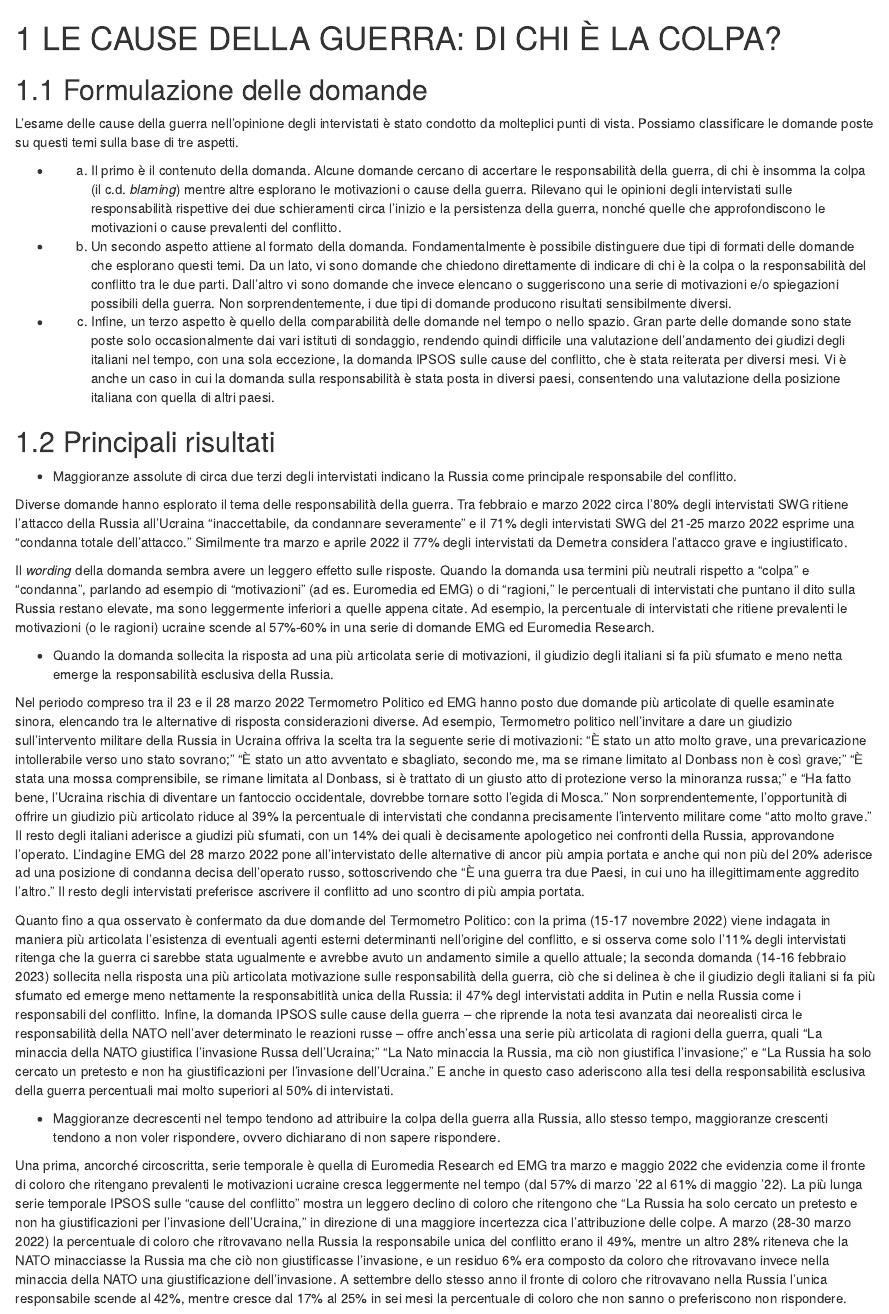
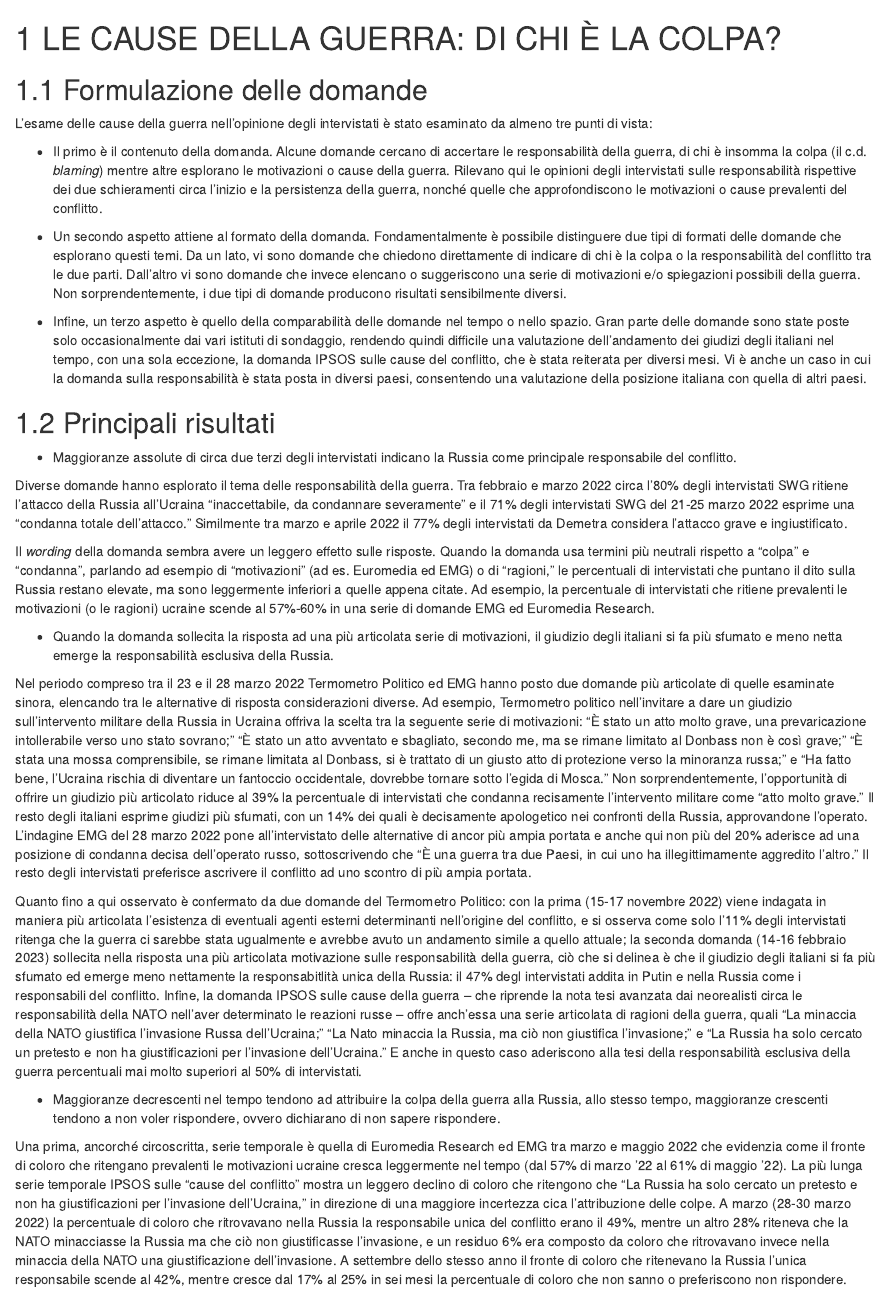
Before and after one commit to IserniaP/Ukraine-War, an R Markdown document (03-Cause.Rmd): the page in a window 1100 px wide, from its top. Rendered offline with R 4.5, knitr and Pandoc, with nearby package versions; drawn as R Markdown's standard HTML page in place of the format the file asks for.

Commit message:
Update 03-Cause.Rmd

```diff
--- a/03-Cause.Rmd
+++ b/03-Cause.Rmd
@@ -2,13 +2,13 @@
 
 ## Formulazione delle domande
 
-L’esame delle cause della guerra nell’opinione degli intervistati è stato condotto da molteplici punti di vista. Possiamo classificare le domande poste su questi temi sulla base di tre aspetti.
+L’esame delle cause della guerra nell’opinione degli intervistati è stato esaminato da almeno tre punti di vista:
 
-* a) Il primo è il contenuto della domanda. Alcune domande cercano di accertare le responsabilità della guerra, di chi è insomma la colpa (il c.d. *blaming*) mentre altre esplorano le motivazioni o cause della guerra. Rilevano qui le opinioni degli intervistati sulle responsabilità rispettive dei due schieramenti circa l’inizio e la persistenza della guerra, nonché quelle che approfondiscono le motivazioni o cause prevalenti del conflitto.
+* Il primo è il contenuto della domanda. Alcune domande cercano di accertare le responsabilità della guerra, di chi è insomma la colpa (il c.d. *blaming*) mentre altre esplorano le motivazioni o cause della guerra. Rilevano qui le opinioni degli intervistati sulle responsabilità rispettive dei due schieramenti circa l’inizio e la persistenza della guerra, nonché quelle che approfondiscono le motivazioni o cause prevalenti del conflitto.
 
-* b) Un secondo aspetto attiene al formato della domanda. Fondamentalmente è possibile distinguere due tipi di formati delle domande che esplorano questi temi. Da un lato, vi sono domande che chiedono direttamente di indicare di chi è la colpa o la responsabilità del conflitto tra le due parti. Dall’altro vi sono domande che invece elencano o suggeriscono una serie di motivazioni e/o spiegazioni possibili della guerra. Non sorprendentemente, i due tipi di domande producono risultati sensibilmente diversi.
+* Un secondo aspetto attiene al formato della domanda. Fondamentalmente è possibile distinguere due tipi di formati delle domande che esplorano questi temi. Da un lato, vi sono domande che chiedono direttamente di indicare di chi è la colpa o la responsabilità del conflitto tra le due parti. Dall’altro vi sono domande che invece elencano o suggeriscono una serie di motivazioni e/o spiegazioni possibili della guerra. Non sorprendentemente, i due tipi di domande producono risultati sensibilmente diversi.
 
-* c) Infine, un terzo aspetto è quello della comparabilità delle domande nel tempo o nello spazio. Gran parte delle domande sono state poste solo occasionalmente dai vari istituti di sondaggio, rendendo quindi difficile una valutazione dell’andamento dei giudizi degli italiani nel tempo, con una sola eccezione, la domanda IPSOS sulle cause del conflitto, che è stata reiterata per diversi mesi. Vi è anche un caso in cui la domanda sulla responsabilità è stata posta in diversi paesi, consentendo una valutazione della posizione italiana con quella di altri paesi.
+* Infine, un terzo aspetto è quello della comparabilità delle domande nel tempo o nello spazio. Gran parte delle domande sono state poste solo occasionalmente dai vari istituti di sondaggio, rendendo quindi difficile una valutazione dell’andamento dei giudizi degli italiani nel tempo, con una sola eccezione, la domanda IPSOS sulle cause del conflitto, che è stata reiterata per diversi mesi. Vi è anche un caso in cui la domanda sulla responsabilità è stata posta in diversi paesi, consentendo una valutazione della posizione italiana con quella di altri paesi.
 
 ## Principali risultati
 
@@ -20,13 +20,13 @@ Il *wording* della domanda sembra avere un leggero effetto sulle risposte. Quand
 
 * Quando la domanda sollecita la risposta ad una più articolata serie di motivazioni, il giudizio degli italiani si fa più sfumato e meno netta emerge la responsabilità esclusiva della Russia.
 
-Nel periodo compreso tra il 23 e il 28 marzo 2022 Termometro Politico ed EMG hanno posto due domande più articolate di quelle esaminate sinora, elencando tra le alternative di risposta considerazioni diverse. Ad esempio, Termometro politico nell’invitare a dare un giudizio sull’intervento militare della Russia in Ucraina offriva la scelta tra la seguente serie di motivazioni: “È stato un atto molto grave, una prevaricazione intollerabile verso uno stato sovrano;” “È stato un atto avventato e sbagliato, secondo me, ma se rimane limitato al Donbass non è così grave;” “È stata una mossa comprensibile, se rimane limitata al Donbass, si è trattato di un giusto atto di protezione verso la minoranza russa;” e “Ha fatto bene, l'Ucraina rischia di diventare un fantoccio occidentale, dovrebbe tornare sotto l'egida di Mosca.” Non sorprendentemente, l’opportunità di offrire un giudizio più articolato riduce al 39% la percentuale di intervistati che condanna precisamente l’intervento militare come “atto molto grave.” Il resto degli italiani aderisce a giudizi più sfumati, con un 14% dei quali è decisamente apologetico nei confronti della Russia, approvandone l’operato. L’indagine EMG del 28 marzo 2022 pone all’intervistato delle alternative di ancor più ampia portata e anche qui non più del 20% aderisce ad una posizione di condanna decisa dell’operato russo, sottoscrivendo che “È una guerra tra due Paesi, in cui uno ha illegittimamente aggredito l'altro.” Il resto degli intervistati preferisce ascrivere il conflitto ad uno scontro di più ampia portata.
+Nel periodo compreso tra il 23 e il 28 marzo 2022 Termometro Politico ed EMG hanno posto due domande più articolate di quelle esaminate sinora, elencando tra le alternative di risposta considerazioni diverse. Ad esempio, Termometro politico nell’invitare a dare un giudizio sull’intervento militare della Russia in Ucraina offriva la scelta tra la seguente serie di motivazioni: “È stato un atto molto grave, una prevaricazione intollerabile verso uno stato sovrano;” “È stato un atto avventato e sbagliato, secondo me, ma se rimane limitato al Donbass non è così grave;” “È stata una mossa comprensibile, se rimane limitata al Donbass, si è trattato di un giusto atto di protezione verso la minoranza russa;” e “Ha fatto bene, l'Ucraina rischia di diventare un fantoccio occidentale, dovrebbe tornare sotto l'egida di Mosca.” Non sorprendentemente, l’opportunità di offrire un giudizio più articolato riduce al 39% la percentuale di intervistati che condanna recisamente l’intervento militare come “atto molto grave.” Il resto degli italiani esprime giudizi più sfumati, con un 14% dei quali è decisamente apologetico nei confronti della Russia, approvandone l’operato. L’indagine EMG del 28 marzo 2022 pone all’intervistato delle alternative di ancor più ampia portata e anche qui non più del 20% aderisce ad una posizione di condanna decisa dell’operato russo, sottoscrivendo che “È una guerra tra due Paesi, in cui uno ha illegittimamente aggredito l'altro.” Il resto degli intervistati preferisce ascrivere il conflitto ad uno scontro di più ampia portata.
 
-Quanto fino a qua osservato è confermato da due domande del Termometro Politico: con la prima (15-17 novembre 2022) viene indagata in maniera più articolata l'esistenza di eventuali agenti esterni determinanti nell'origine del conflitto, e si osserva come solo l'11% degli intervistati ritenga che la guerra ci sarebbe stata ugualmente e avrebbe avuto un andamento simile a quello attuale; la seconda domanda (14-16 febbraio 2023) sollecita nella risposta una più articolata motivazione sulle responsabilità della guerra, ciò che si delinea è che il giudizio degli italiani si fa più sfumato ed emerge meno nettamente la responsabitlità unica della Russia: il 47% degl intervistati addita in Putin e nella Russia come i responsabili del conflitto. Infine, la domanda IPSOS sulle cause della guerra – che riprende la nota tesi avanzata dai neorealisti circa le responsabilità della NATO nell’aver determinato le reazioni russe – offre anch’essa una serie più articolata di ragioni della guerra, quali “La minaccia della NATO giustifica l’invasione Russa dell’Ucraina;” “La Nato minaccia la Russia, ma ciò non giustifica l’invasione;” e “La Russia ha solo cercato un pretesto e non ha giustificazioni per l’invasione dell’Ucraina.” E anche in questo caso aderiscono alla tesi della responsabilità esclusiva della guerra percentuali mai molto superiori al 50% di intervistati.
+Quanto fino a qui osservato è confermato da due domande del Termometro Politico: con la prima (15-17 novembre 2022) viene indagata in maniera più articolata l'esistenza di eventuali agenti esterni determinanti nell'origine del conflitto, e si osserva come solo l'11% degli intervistati ritenga che la guerra ci sarebbe stata ugualmente e avrebbe avuto un andamento simile a quello attuale; la seconda domanda (14-16 febbraio 2023) sollecita nella risposta una più articolata motivazione sulle responsabilità della guerra, ciò che si delinea è che il giudizio degli italiani si fa più sfumato ed emerge meno nettamente la responsabitlità unica della Russia: il 47% degl intervistati addita in Putin e nella Russia come i responsabili del conflitto. Infine, la domanda IPSOS sulle cause della guerra – che riprende la nota tesi avanzata dai neorealisti circa le responsabilità della NATO nell’aver determinato le reazioni russe – offre anch’essa una serie articolata di ragioni della guerra, quali “La minaccia della NATO giustifica l’invasione Russa dell’Ucraina;” “La Nato minaccia la Russia, ma ciò non giustifica l’invasione;” e “La Russia ha solo cercato un pretesto e non ha giustificazioni per l’invasione dell’Ucraina.” E anche in questo caso aderiscono alla tesi della responsabilità esclusiva della guerra percentuali mai molto superiori al 50% di intervistati.
 
 * Maggioranze decrescenti nel tempo tendono ad attribuire la colpa della guerra alla Russia, allo stesso tempo, maggioranze crescenti tendono a non voler rispondere, ovvero dichiarano di non sapere rispondere.
 
-Una prima, ancorché circoscritta, serie temporale è quella di Euromedia Research ed EMG tra marzo e maggio 2022 che evidenzia come il fronte di coloro che ritengano prevalenti le motivazioni ucraine cresca leggermente nel tempo (dal 57% di marzo '22 al 61% di maggio '22). La più lunga serie temporale IPSOS sulle “cause del conflitto” mostra un leggero declino di coloro che ritengono che “La Russia ha solo cercato un pretesto e non ha giustificazioni per l’invasione dell’Ucraina,” in direzione di una maggiore incertezza cica l’attribuzione delle colpe. A marzo (28-30 marzo 2022) la percentuale di coloro che ritrovavano nella Russia la responsabile unica del conflitto erano il 49%, mentre un altro 28% riteneva che la NATO minacciasse la Russia ma che ciò non giustificasse l’invasione, e un residuo 6% era composto da coloro che ritrovavano invece nella minaccia della NATO una giustificazione dell’invasione. A settembre dello stesso anno il fronte di coloro che ritrovavano nella Russia l’unica responsabile scende al 42%, mentre cresce dal 17% al 25% in sei mesi la percentuale di coloro che non sanno o preferiscono non rispondere.
+Una prima, ancorché circoscritta, serie temporale è quella di Euromedia Research ed EMG tra marzo e maggio 2022 che evidenzia come il fronte di coloro che ritengano prevalenti le motivazioni ucraine cresca leggermente nel tempo (dal 57% di marzo '22 al 61% di maggio '22). La più lunga serie temporale IPSOS sulle “cause del conflitto” mostra un leggero declino di coloro che ritengono che “La Russia ha solo cercato un pretesto e non ha giustificazioni per l’invasione dell’Ucraina,” in direzione di una maggiore incertezza cica l’attribuzione delle colpe. A marzo (28-30 marzo 2022) la percentuale di coloro che ritrovavano nella Russia la responsabile unica del conflitto erano il 49%, mentre un altro 28% riteneva che la NATO minacciasse la Russia ma che ciò non giustificasse l’invasione, e un residuo 6% era composto da coloro che ritrovavano invece nella minaccia della NATO una giustificazione dell’invasione. A settembre dello stesso anno il fronte di coloro che ritenevano la Russia l’unica responsabile scende al 42%, mentre cresce dal 17% al 25% in sei mesi la percentuale di coloro che non sanno o preferiscono non rispondere.
 
 * L’Italia si conferma tra i paesi nei quali le percentuali di persone che tendono ad attribuire le colpe alla Russia sono sistematicamente inferiori – anche se di poco rispetto ad alcuni paesi – a quelle della gran parte dei paesi europei e sempre minori di Francia, Germania, Inghilterra e Spagna.
 
```
